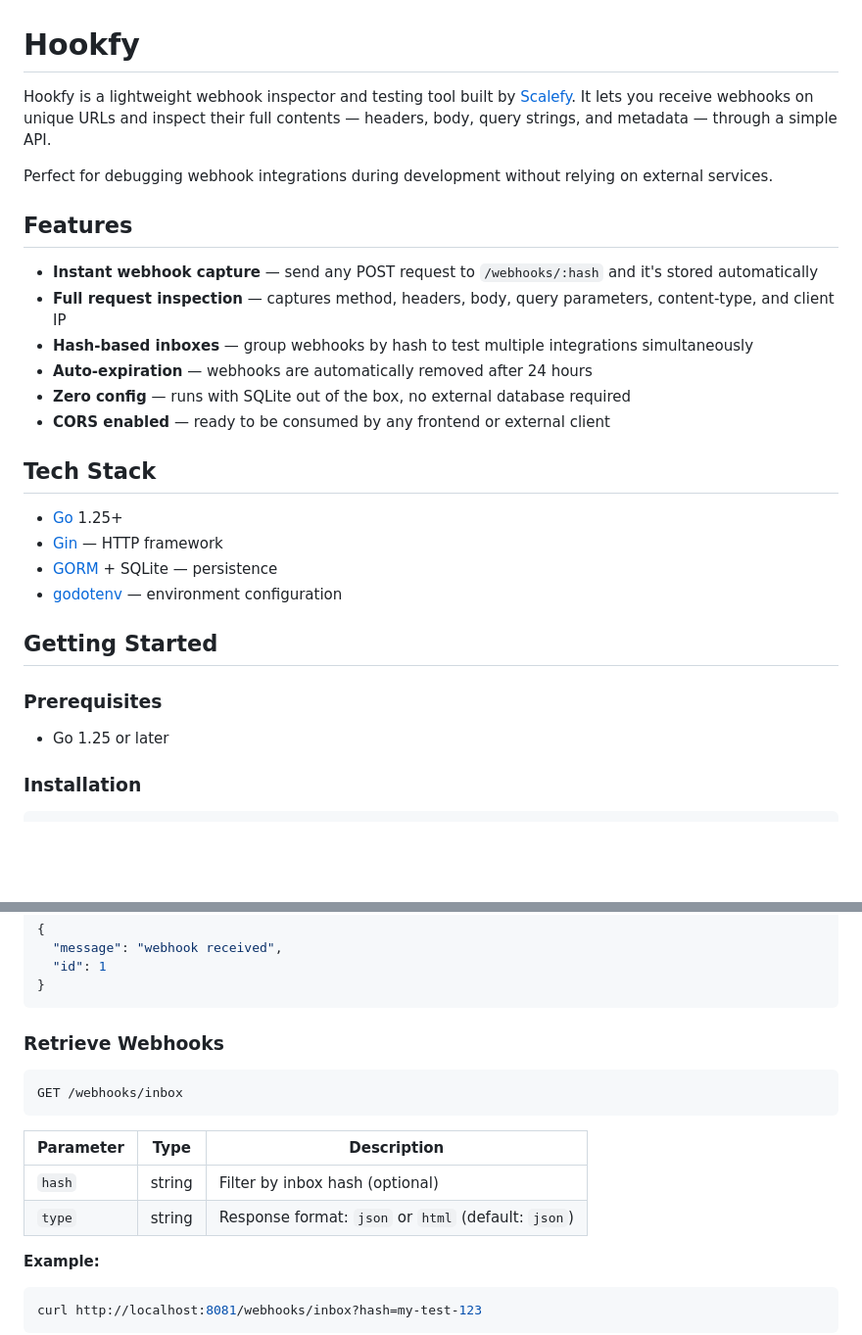
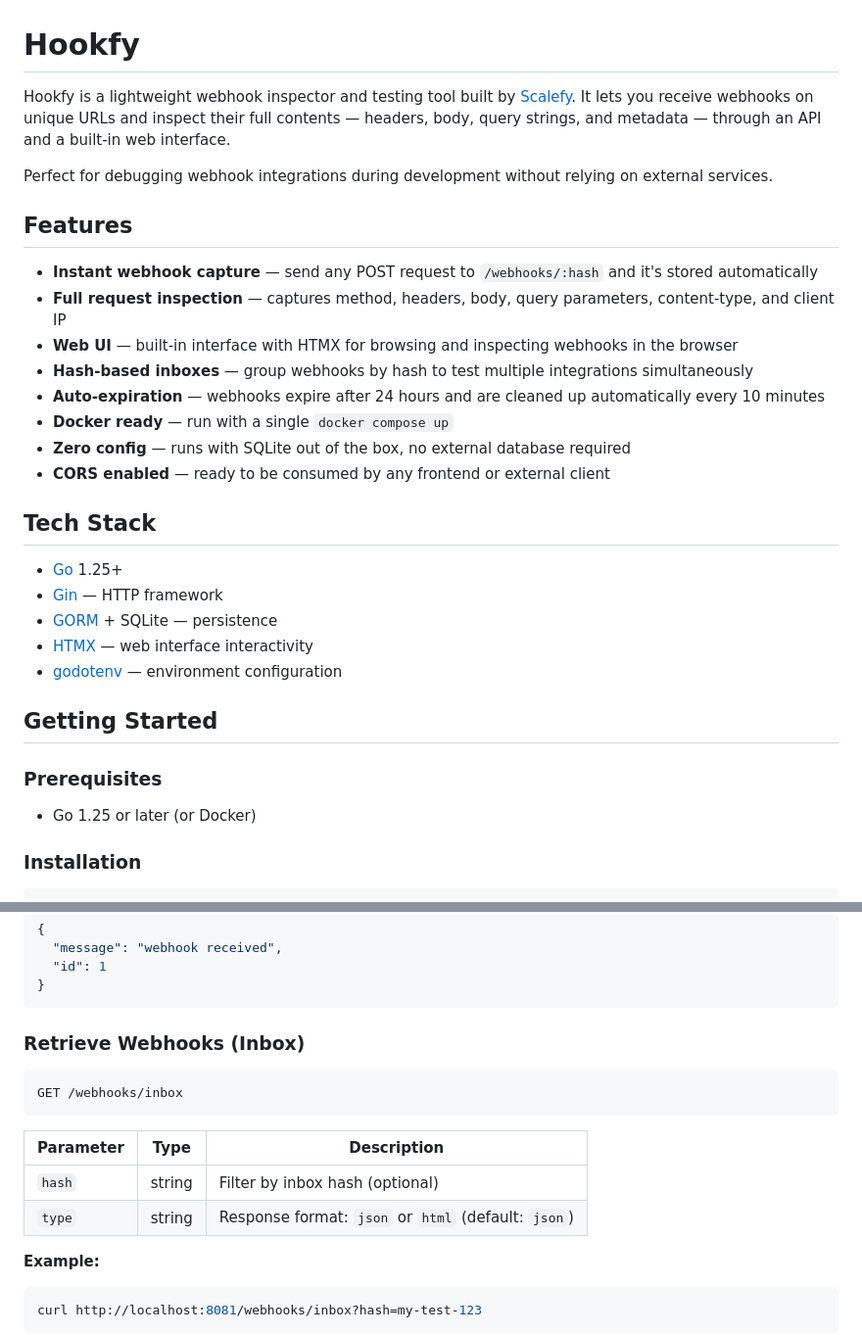
Before and after one commit to scalefypay/hookfy, a Markdown page: README.md, 2 parts joined by grey strips. Shown at 98% size. Rendered like a GitHub page; blank space fills up the shorter version.

````diff
--- a/README.md
+++ b/README.md
@@ -1,6 +1,6 @@
 # Hookfy
 
-Hookfy is a lightweight webhook inspector and testing tool built by [Scalefy](https://github.com/scalefy). It lets you receive webhooks on unique URLs and inspect their full contents — headers, body, query strings, and metadata — through a simple API.
+Hookfy is a lightweight webhook inspector and testing tool built by [Scalefy](https://github.com/scalefy). It lets you receive webhooks on unique URLs and inspect their full contents — headers, body, query strings, and metadata — through an API and a built-in web interface.
 
 Perfect for debugging webhook integrations during development without relying on external services.
 
@@ -8,8 +8,10 @@ Perfect for debugging webhook integrations during development without relying on
 
 - **Instant webhook capture** — send any POST request to `/webhooks/:hash` and it's stored automatically
 - **Full request inspection** — captures method, headers, body, query parameters, content-type, and client IP
+- **Web UI** — built-in interface with HTMX for browsing and inspecting webhooks in the browser
 - **Hash-based inboxes** — group webhooks by hash to test multiple integrations simultaneously
-- **Auto-expiration** — webhooks are automatically removed after 24 hours
+- **Auto-expiration** — webhooks expire after 24 hours and are cleaned up automatically every 10 minutes
+- **Docker ready** — run with a single `docker compose up`
 - **Zero config** — runs with SQLite out of the box, no external database required
 - **CORS enabled** — ready to be consumed by any frontend or external client
 
@@ -18,13 +20,14 @@ Perfect for debugging webhook integrations during development without relying on
 - [Go](https://go.dev/) 1.25+
 - [Gin](https://github.com/gin-gonic/gin) — HTTP framework
 - [GORM](https://gorm.io/) + SQLite — persistence
+- [HTMX](https://htmx.org/) — web interface interactivity
 - [godotenv](https://github.com/joho/godotenv) — environment configuration
 
 ## Getting Started
 
 ### Prerequisites
 
-- Go 1.25 or later
+- Go 1.25 or later (or Docker)
 
 ### Installation
 
@@ -83,16 +97,16 @@ curl -X POST http://localhost:8081/webhooks/my-test-123 \
 }
 ```
 
-### Retrieve Webhooks
+### Retrieve Webhooks (Inbox)
 
 ```
 GET /webhooks/inbox
 ```
 
-| Parameter | Type   | Description                          |
-|-----------|--------|--------------------------------------|
-| `hash`    | string | Filter by inbox hash (optional)      |
-| `type`    | string | Response format: `json` or `html` (default: `json`) |
+| Parameter | Type   | Description                                          |
+|-----------|--------|------------------------------------------------------|
+| `hash`    | string | Filter by inbox hash (optional)                      |
+| `type`    | string | Response format: `json` or `html` (default: `json`)  |
 
 **Example:**
 
````
Also changed, not shown: other parts of README.md (+32 -3 lines).
